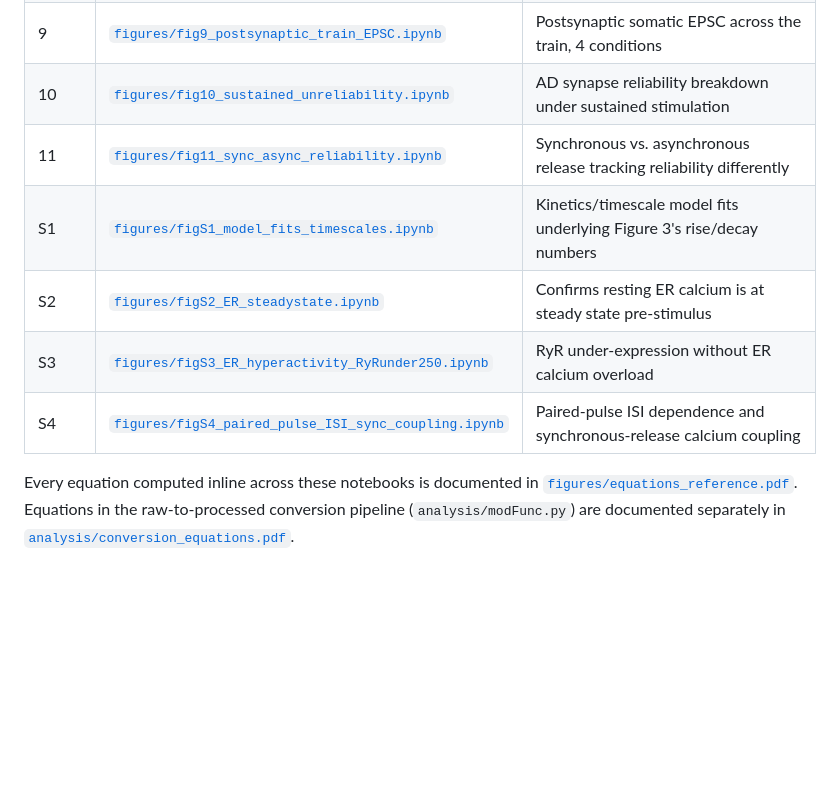
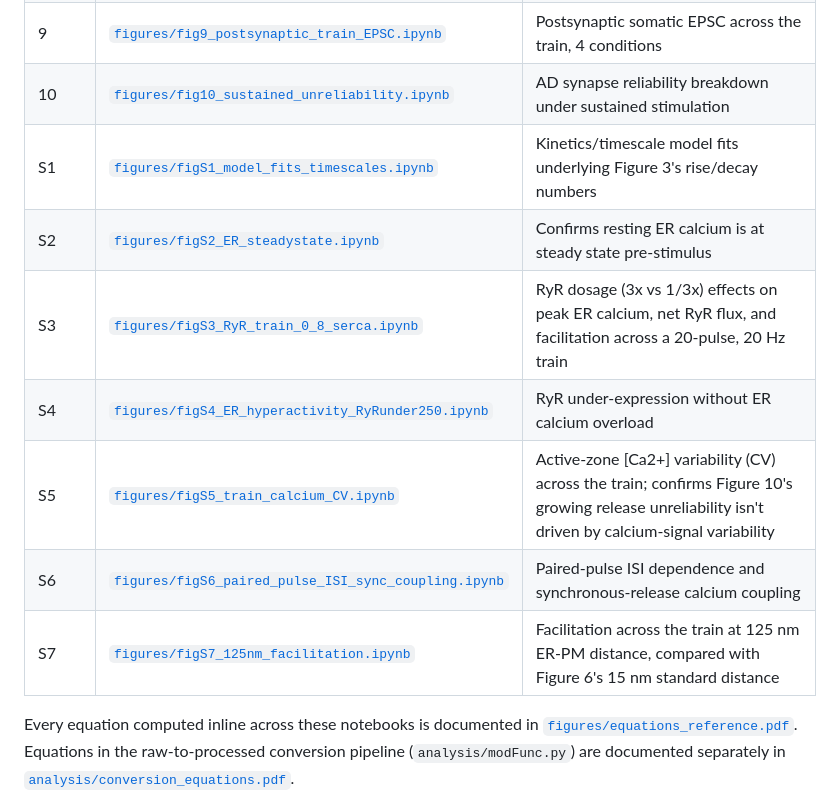
Before and after one commit to surabhi-si/AD-calcium-model-STP, a Markdown page: README.md, the part around the change. Drawn GitHub-style; blank space fills up the shorter version.

Commit message:
docs: fix figure-to-code map to match actual notebook filenames
S3/S4 content had swapped since the table was written, and S5-S7 were
added without being documented; fig11 no longer exists as a separate
notebook.

```diff
--- a/README.md
+++ b/README.md
@@ -30,11 +30,13 @@ details. This file is the map between them and the paper.
 | 8 | [`figures/fig8_poirazi_synapse_validation.ipynb`](figures/fig8_poirazi_synapse_validation.ipynb) | Postsynaptic CA1 synapse calibration against Smith, Ellis-Davies & Magee (2003) |
 | 9 | [`figures/fig9_postsynaptic_train_EPSC.ipynb`](figures/fig9_postsynaptic_train_EPSC.ipynb) | Postsynaptic somatic EPSC across the train, 4 conditions |
 | 10 | [`figures/fig10_sustained_unreliability.ipynb`](figures/fig10_sustained_unreliability.ipynb) | AD synapse reliability breakdown under sustained stimulation |
-| 11 | [`figures/fig11_sync_async_reliability.ipynb`](figures/fig11_sync_async_reliability.ipynb) | Synchronous vs. asynchronous release tracking reliability differently |
 | S1 | [`figures/figS1_model_fits_timescales.ipynb`](figures/figS1_model_fits_timescales.ipynb) | Kinetics/timescale model fits underlying Figure 3's rise/decay numbers |
 | S2 | [`figures/figS2_ER_steadystate.ipynb`](figures/figS2_ER_steadystate.ipynb) | Confirms resting ER calcium is at steady state pre-stimulus |
-| S3 | [`figures/figS3_ER_hyperactivity_RyRunder250.ipynb`](figures/figS3_ER_hyperactivity_RyRunder250.ipynb) | RyR under-expression without ER calcium overload |
-| S4 | [`figures/figS4_paired_pulse_ISI_sync_coupling.ipynb`](figures/figS4_paired_pulse_ISI_sync_coupling.ipynb) | Paired-pulse ISI dependence and synchronous-release calcium coupling |
+| S3 | [`figures/figS3_RyR_train_0_8_serca.ipynb`](figures/figS3_RyR_train_0_8_serca.ipynb) | RyR dosage (3x vs 1/3x) effects on peak ER calcium, net RyR flux, and facilitation across a 20-pulse, 20 Hz train |
+| S4 | [`figures/figS4_ER_hyperactivity_RyRunder250.ipynb`](figures/figS4_ER_hyperactivity_RyRunder250.ipynb) | RyR under-expression without ER calcium overload |
+| S5 | [`figures/figS5_train_calcium_CV.ipynb`](figures/figS5_train_calcium_CV.ipynb) | Active-zone [Ca2+] variability (CV) across the train; confirms Figure 10's growing release unreliability isn't driven by calcium-signal variability |
+| S6 | [`figures/figS6_paired_pulse_ISI_sync_coupling.ipynb`](figures/figS6_paired_pulse_ISI_sync_coupling.ipynb) | Paired-pulse ISI dependence and synchronous-release calcium coupling |
+| S7 | [`figures/figS7_125nm_facilitation.ipynb`](figures/figS7_125nm_facilitation.ipynb) | Facilitation across the train at 125 nm ER-PM distance, compared with Figure 6's 15 nm standard distance |
 
 Every equation computed inline across these notebooks is documented in
 [`figures/equations_reference.pdf`](figures/equations_reference.pdf). Equations in the
```
